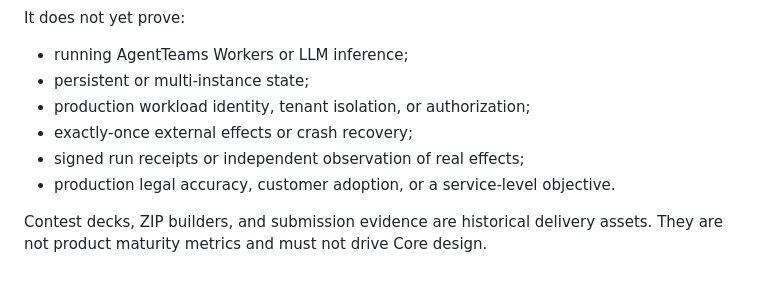
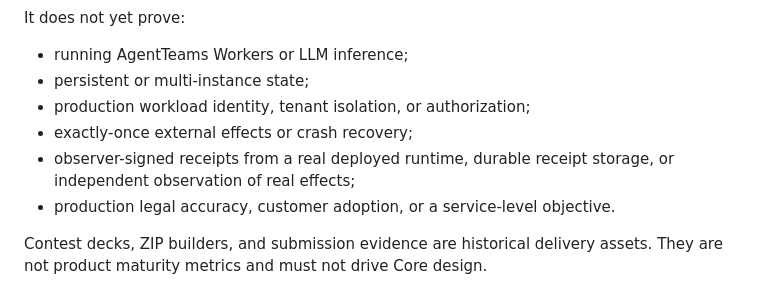
Before and after one commit to MyGarfield/ProofFlow, a Markdown page: docs/12_GLOBAL_PRODUCT_ROADMAP.md, the part around the change. GitHub-like rendering.

Commit message:
docs(scope): clarify current receipt boundary

```diff
--- a/docs/12_GLOBAL_PRODUCT_ROADMAP.md
+++ b/docs/12_GLOBAL_PRODUCT_ROADMAP.md
@@ -33,7 +33,8 @@ It does not yet prove:
 - persistent or multi-instance state;
 - production workload identity, tenant isolation, or authorization;
 - exactly-once external effects or crash recovery;
-- signed run receipts or independent observation of real effects;
+- observer-signed receipts from a real deployed runtime, durable receipt storage,
+  or independent observation of real effects;
 - production legal accuracy, customer adoption, or a service-level objective.
 
 Contest decks, ZIP builders, and submission evidence are historical delivery
```
Also changed, not shown: README.md (+1 -1 lines), docs/00_STATUS_AND_SCOPE.md (+1 -1 lines).
